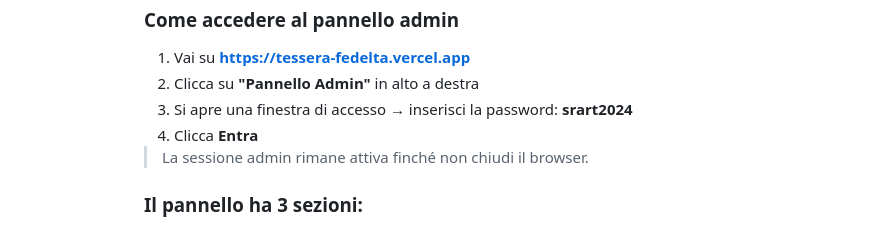
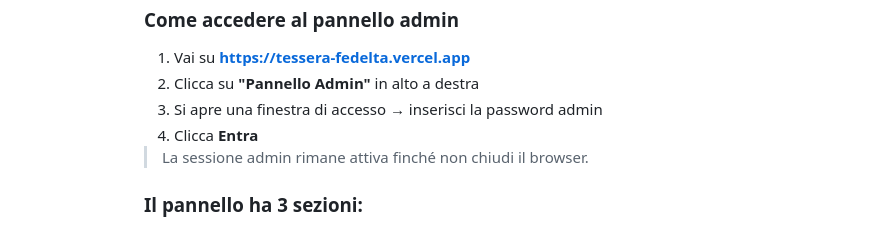
Before and after one commit to Sr-test0/tessera-fedelta, a Markdown page: GUIDA.md, the part around the change. GitHub-like rendering.

Commit message:
security: rimuovi ultima occorrenza password admin in chiaro (sezione istruzioni)

```diff
--- a/GUIDA.md
+++ b/GUIDA.md
@@ -53,7 +53,7 @@
 
         1. Vai su **https://tessera-fedelta.vercel.app**
         2. Clicca su **"Pannello Admin"** in alto a destra
-        3. Si apre una finestra di accesso → inserisci la password: **srart2024**
+        3. Si apre una finestra di accesso → inserisci la password admin
         4. Clicca **Entra**
 
         > La sessione admin rimane attiva finché non chiudi il browser.
```
